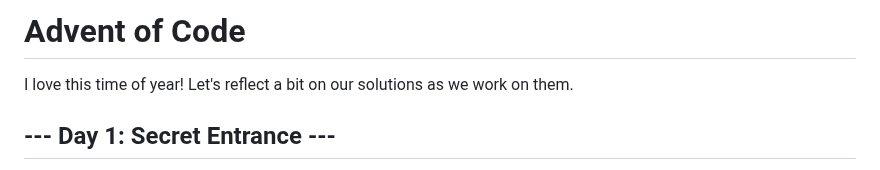
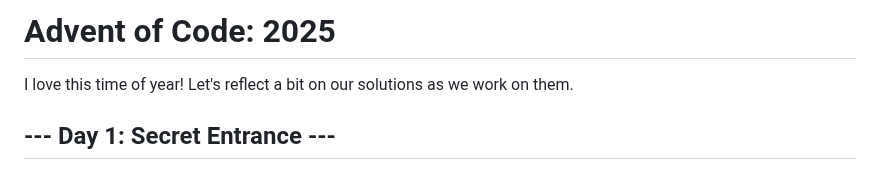
Before and after one commit to zackstout/aoc-2025, a Markdown page: README.md, the part around the change. GitHub-like rendering.

```diff
--- a/README.md
+++ b/README.md
@@ -1,4 +1,4 @@
-# Advent of Code
+# Advent of Code: 2025
 
 I love this time of year! Let's reflect a bit on our solutions as we work on them.
 
```
Also changed, not shown: old/README.md (renamed from remaining.md, +123 -0 lines).
